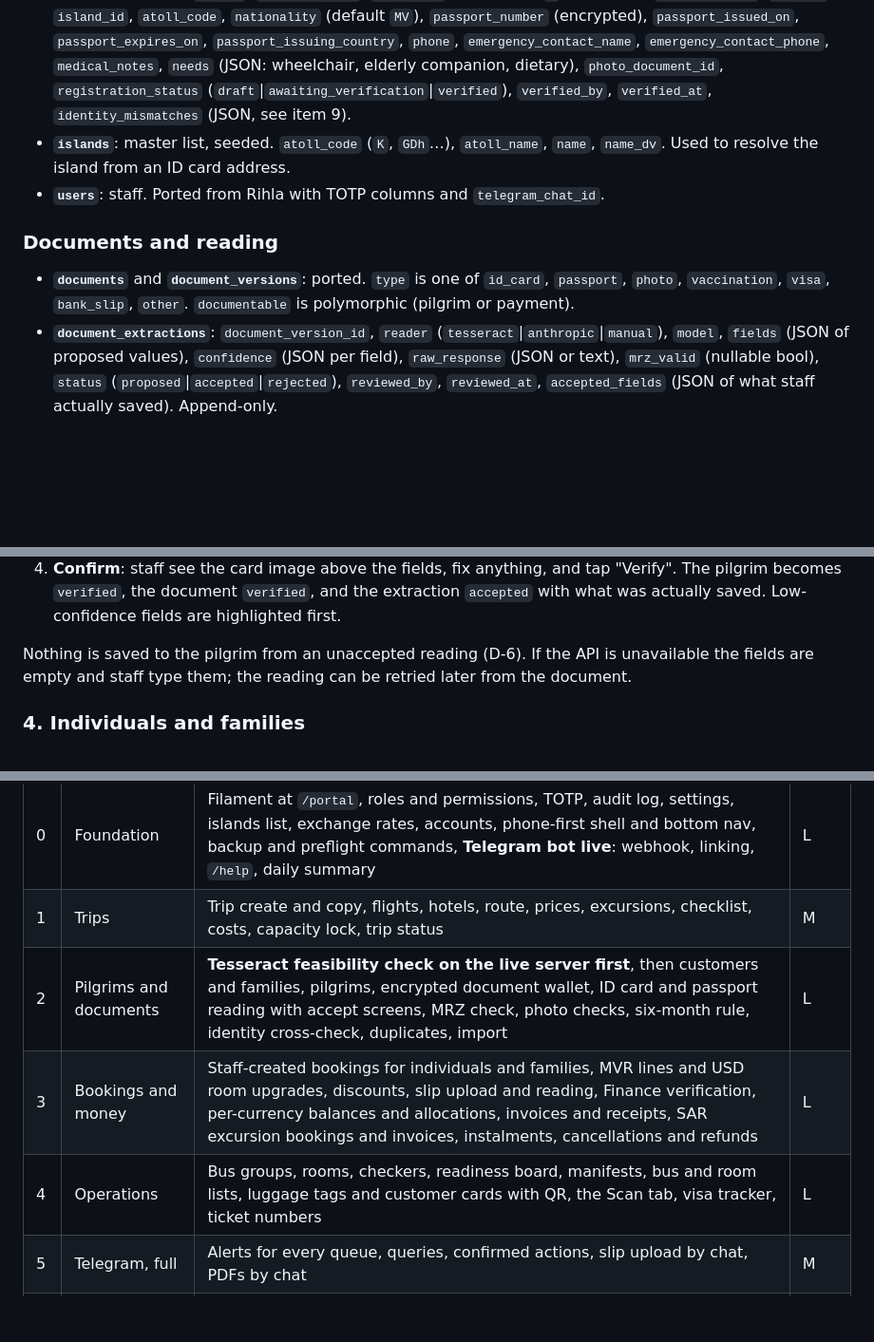
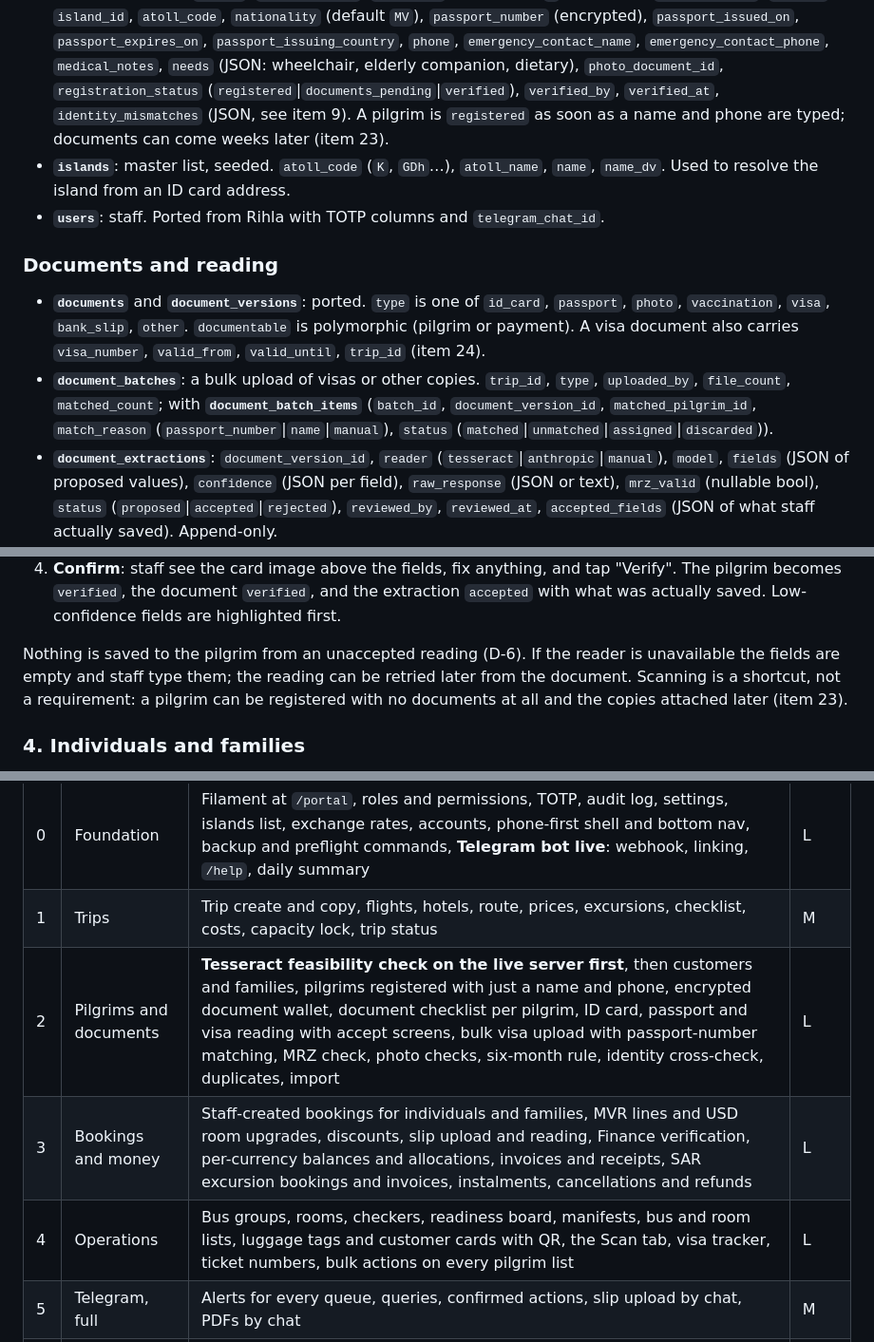
Before and after one commit to ampilarey/hijaz, a Markdown page: docs/PORTAL_PLAN.md, 3 parts joined by grey strips. Shown at 95% size. Drawn GitHub-style; blank space fills up the shorter version.

```diff
--- a/docs/PORTAL_PLAN.md
+++ b/docs/PORTAL_PLAN.md
@@ -252,8 +252,9 @@ tables with history have `created_by`.
   `passport_issuing_country`, `phone`, `emergency_contact_name`,
   `emergency_contact_phone`, `medical_notes`, `needs` (JSON: wheelchair, elderly
   companion, dietary), `photo_document_id`, `registration_status`
-  (`draft`|`awaiting_verification`|`verified`), `verified_by`, `verified_at`,
-  `identity_mismatches` (JSON, see item 9).
+  (`registered`|`documents_pending`|`verified`), `verified_by`, `verified_at`,
+  `identity_mismatches` (JSON, see item 9). A pilgrim is `registered` as soon
+  as a name and phone are typed; documents can come weeks later (item 23).
 - **`islands`**: master list, seeded. `atoll_code` (`K`, `GDh`…), `atoll_name`,
   `name`, `name_dv`. Used to resolve the island from an ID card address.
 - **`users`**: staff. Ported from Rihla with TOTP columns and `telegram_chat_id`.
@@ -262,7 +263,13 @@ tables with history have `created_by`.
 
 - **`documents`** and **`document_versions`**: ported. `type` is one of
   `id_card`, `passport`, `photo`, `vaccination`, `visa`, `bank_slip`, `other`.
-  `documentable` is polymorphic (pilgrim or payment).
+  `documentable` is polymorphic (pilgrim or payment). A visa document also
+  carries `visa_number`, `valid_from`, `valid_until`, `trip_id` (item 24).
+- **`document_batches`**: a bulk upload of visas or other copies.
+  `trip_id`, `type`, `uploaded_by`, `file_count`, `matched_count`; with
+  **`document_batch_items`** (`batch_id`, `document_version_id`,
+  `matched_pilgrim_id`, `match_reason` (`passport_number`|`name`|`manual`),
+  `status` (`matched`|`unmatched`|`assigned`|`discarded`)).
 - **`document_extractions`**: `document_version_id`, `reader`
   (`tesseract`|`anthropic`|`manual`), `model`, `fields` (JSON of proposed
   values), `confidence` (JSON per field), `raw_response` (JSON or text),
@@ -449,9 +456,11 @@ Flow on a phone:
    the extraction `accepted` with what was actually saved. Low-confidence
    fields are highlighted first.
 
-Nothing is saved to the pilgrim from an unaccepted reading (D-6). If the API
-is unavailable the fields are empty and staff type them; the reading can be
-retried later from the document.
+Nothing is saved to the pilgrim from an unaccepted reading (D-6). If the
+reader is unavailable the fields are empty and staff type them; the reading
+can be retried later from the document. Scanning is a shortcut, not a
+requirement: a pilgrim can be registered with no documents at all and the
+copies attached later (item 23).
 
 ### 4. Individuals and families
 
@@ -783,9 +853,9 @@ relative: S is a day or two of focused work, M a few days, L a week or more.
 | --- | --- | --- | --- |
 | 0 | Foundation | Filament at `/portal`, roles and permissions, TOTP, audit log, settings, islands list, exchange rates, accounts, phone-first shell and bottom nav, backup and preflight commands, **Telegram bot live**: webhook, linking, `/help`, daily summary | L |
 | 1 | Trips | Trip create and copy, flights, hotels, route, prices, excursions, checklist, costs, capacity lock, trip status | M |
-| 2 | Pilgrims and documents | **Tesseract feasibility check on the live server first**, then customers and families, pilgrims, encrypted document wallet, ID card and passport reading with accept screens, MRZ check, photo checks, six-month rule, identity cross-check, duplicates, import | L |
+| 2 | Pilgrims and documents | **Tesseract feasibility check on the live server first**, then customers and families, pilgrims registered with just a name and phone, encrypted document wallet, document checklist per pilgrim, ID card, passport and visa reading with accept screens, bulk visa upload with passport-number matching, MRZ check, photo checks, six-month rule, identity cross-check, duplicates, import | L |
 | 3 | Bookings and money | Staff-created bookings for individuals and families, MVR lines and USD room upgrades, discounts, slip upload and reading, Finance verification, per-currency balances and allocations, invoices and receipts, SAR excursion bookings and invoices, instalments, cancellations and refunds | L |
-| 4 | Operations | Bus groups, rooms, checkers, readiness board, manifests, bus and room lists, luggage tags and customer cards with QR, the Scan tab, visa tracker, ticket numbers | L |
+| 4 | Operations | Bus groups, rooms, checkers, readiness board, manifests, bus and room lists, luggage tags and customer cards with QR, the Scan tab, visa tracker, ticket numbers, bulk actions on every pilgrim list | L |
 | 5 | Telegram, full | Alerts for every queue, queries, confirmed actions, slip upload by chat, PDFs by chat | M |
 | 6 | Finance and reports | Accounts and ledger, currency purchases, TTs, leader SAR floats and handovers, trip P&L, yearly report, cash book, outstanding balances, USD bank list, the report framework and the first report set, CSV | L |
 | 7 | On the ground | Offline leader page, roll calls, incidents, pilgrim self-service link | M |
```
Also changed, not shown: other parts of docs/PORTAL_PLAN.md (+68 -4 lines).
